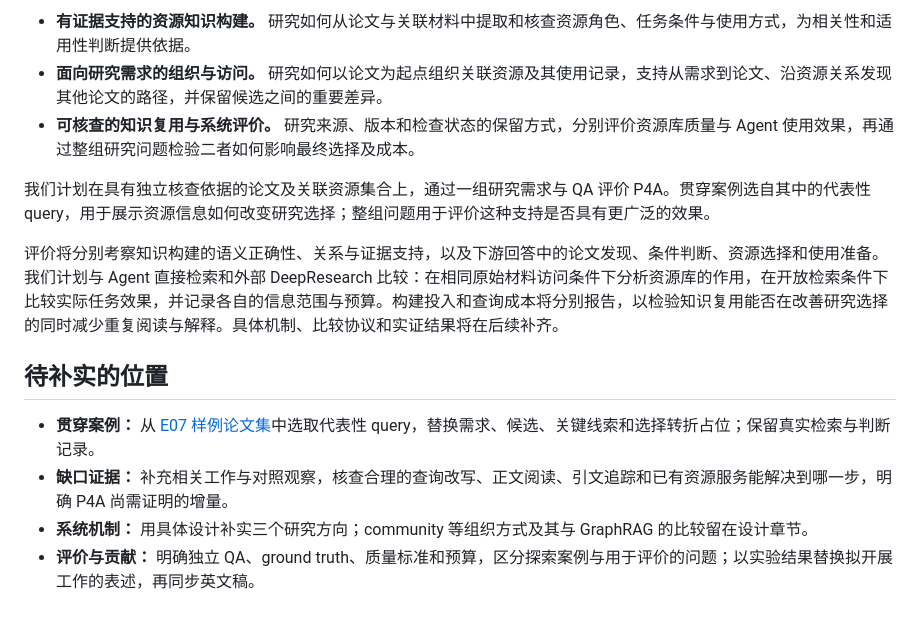
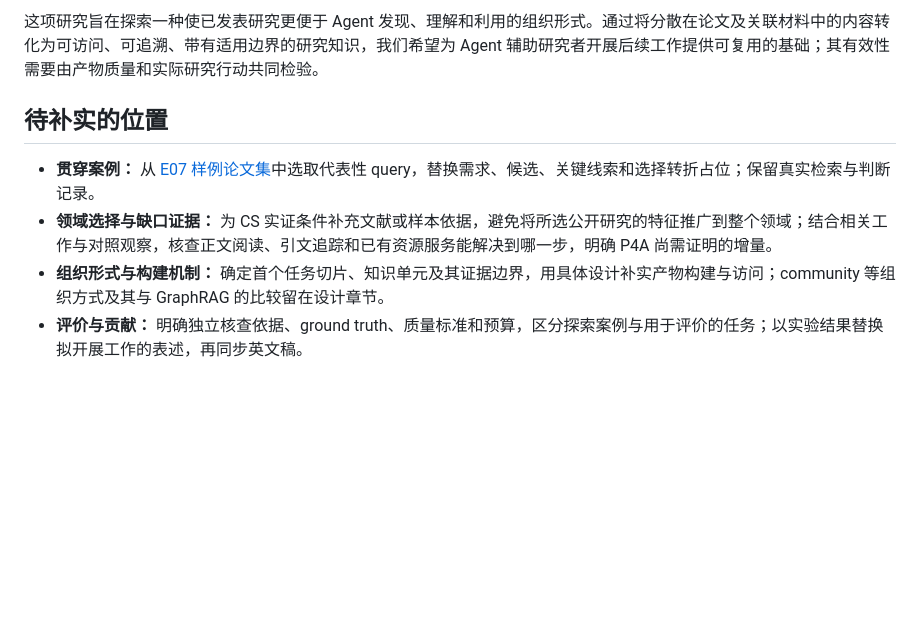
Before and after one commit to ArcadiaLin/CachePlan, a Markdown page: paper/introduction.zh.md, the part around one of its changes. GitHub-like rendering; blank space fills up the shorter version.

Commit message:
intro update

```diff
--- a/paper/introduction.zh.md
+++ b/paper/introduction.zh.md
@@ -36,15 +47,9 @@
 
-- **有证据支持的资源知识构建。** 研究如何从论文与关联材料中提取和核查资源角色、任务条件与使用方式，为相关性和适用性判断提供依据。
-- **面向研究需求的组织与访问。** 研究如何以论文为起点组织关联资源及其使用记录，支持从需求到论文、沿资源关系发现其他论文的路径，并保留候选之间的重要差异。
-- **可核查的知识复用与系统评价。** 研究来源、版本和检查状态的保留方式，分别评价资源库质量与 Agent 使用效果，再通过整组研究问题检验二者如何影响最终选择及成本。
-
-我们计划在具有独立核查依据的论文及关联资源集合上，通过一组研究需求与 QA 评价 P4A。贯穿案例选自其中的代表性 query，用于展示资源信息如何改变研究选择；整组问题用于评价这种支持是否具有更广泛的效果。
-
-评价将分别考察知识构建的语义正确性、关系与证据支持，以及下游回答中的论文发现、条件判断、资源选择和使用准备。我们计划与 Agent 直接检索和外部 DeepResearch 比较：在相同原始材料访问条件下分析资源库的作用，在开放检索条件下比较实际任务效果，并记录各自的信息范围与预算。构建投入和查询成本将分别报告，以检验知识复用能否在改善研究选择的同时减少重复阅读与解释。具体机制、比较协议和实证结果将在后续补齐。
+这项研究旨在探索一种使已发表研究更便于 Agent 发现、理解和利用的组织形式。通过将分散在论文及关联材料中的内容转化为可访问、可追溯、带有适用边界的研究知识，我们希望为 Agent 辅助研究者开展后续工作提供可复用的基础；其有效性需要由产物质量和实际研究行动共同检验。
 
 ## 待补实的位置
 
 - **贯穿案例：** 从 [E07 样例论文集](../docs/experiments/e07-p4a-case-pool/README.md)中选取代表性 query，替换需求、候选、关键线索和选择转折占位；保留真实检索与判断记录。
-- **缺口证据：** 补充相关工作与对照观察，核查合理的查询改写、正文阅读、引文追踪和已有资源服务能解决到哪一步，明确 P4A 尚需证明的增量。
-- **系统机制：** 用具体设计补实三个研究方向；community 等组织方式及其与 GraphRAG 的比较留在设计章节。
-- **评价与贡献：** 明确独立 QA、ground truth、质量标准和预算，区分探索案例与用于评价的问题；以实验结果替换拟开展工作的表述，再同步英文稿。
+- **领域选择与缺口证据：** 为 CS 实证条件补充文献或样本依据，避免将所选公开研究的特征推广到整个领域；结合相关工作与对照观察，核查正文阅读、引文追踪和已有资源服务能解决到哪一步，明确 P4A 尚需证明的增量。
+- **组织形式与构建机制：** 确定首个任务切片、知识单元及其证据边界，用具体设计补实产物构建与访问；community 等组织方式及其与 GraphRAG 的比较留在设计章节。
+- **评价与贡献：** 明确独立核查依据、ground truth、质量标准和预算，区分探索案例与用于评价的任务；以实验结果替换拟开展工作的表述，再同步英文稿。
```
Also changed, not shown: other parts of paper/introduction.zh.md (+29 -18 lines).
